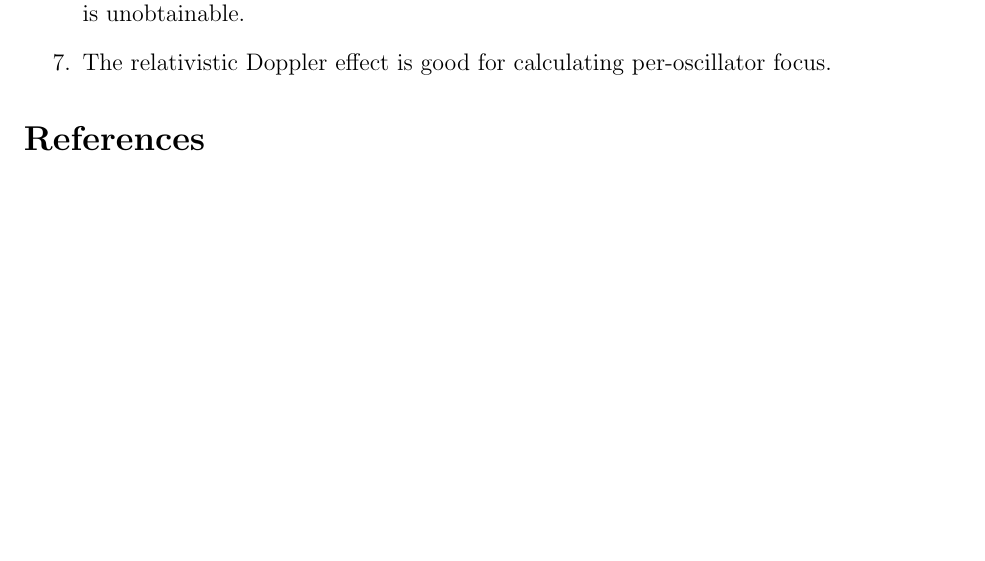
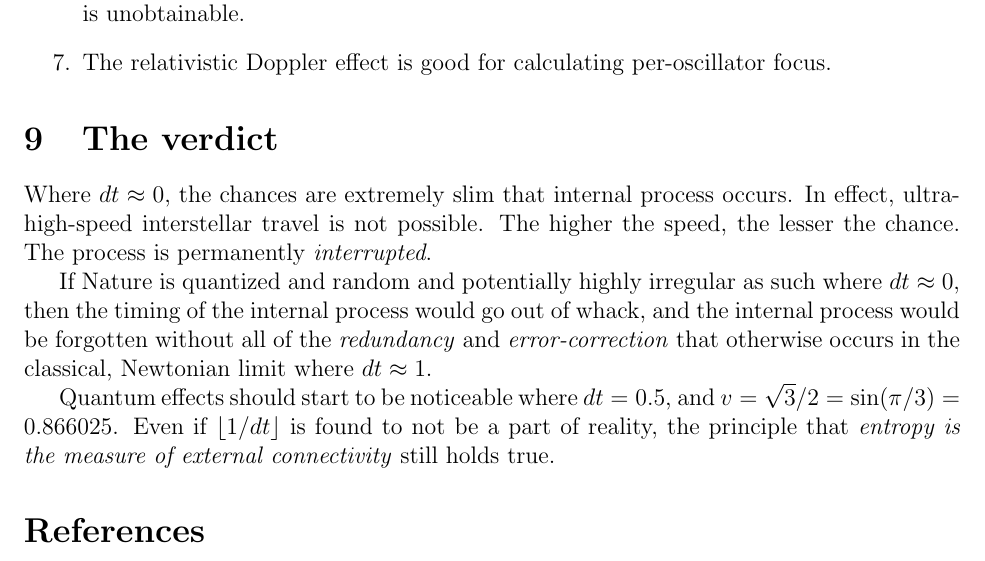
Before and after one commit to sjhalayka/papers, a LaTeX paper (space_travel/bezier_escape.tex): part of page 4 of 4, cut so that both start at the same text, the shorter picture padded with empty space. Compiled offline with pdfLaTeX.

Commit message:
Add files via upload

```diff
--- a/space_travel/bezier_escape.tex
+++ b/space_travel/bezier_escape.tex
@@ -164,9 +164,21 @@ To summarize:
 \item Black holes are perfect examples of external connectivity -- the constituent mass has no internal process (the entire mass is as one).
 \item The maximum entropy is the Bekenstein-Hawking entropy $S_{BH}$ -- a non-black hole can strive to obtain an entropy of $S_{BH}$, but it will never reach it because the speed of light is unobtainable.
 \item The relativistic Doppler effect is good for calculating per-oscillator focus.
-
 \end{enumerate}
 
+
+
+
+\section{The verdict}
+Where $dt \approx 0$, the chances are extremely slim that internal process occurs.
+In effect, ultra-high-speed interstellar travel is not possible.
+The higher the speed, the lesser the chance.
+The process is permanently \textit{interrupted}.
+
+If Nature is quantized and random and potentially highly irregular as such where $dt \approx 0$, then the timing of the internal process would go out of whack, and the internal process would be forgotten without all of the {\textit{redundancy}} and {\textit{error-correction}} that otherwise occurs in the classical, Newtonian limit where $dt \approx 1$.
+
+Quantum effects should start to be noticeable where $dt = 0.5$, and $v = \sqrt{3} / 2 = \sin(\pi/3) = 0.866025$.
+Even if $\lfloor{1}/{dt} \rfloor$ is found to not be a part of reality, the principle that {\textit{entropy is the measure of external connectivity}} still holds true.
 
 
 
```
Also changed, not shown: space_travel/bezier_escape.pdf.
